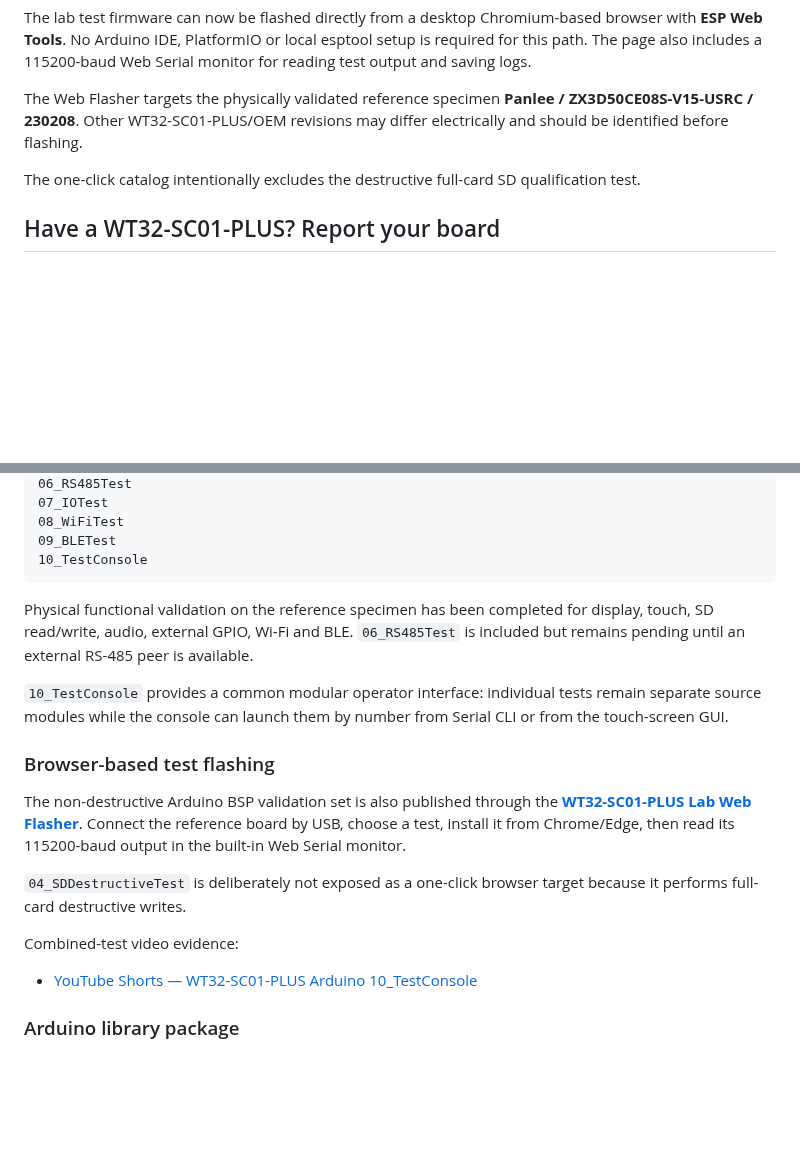
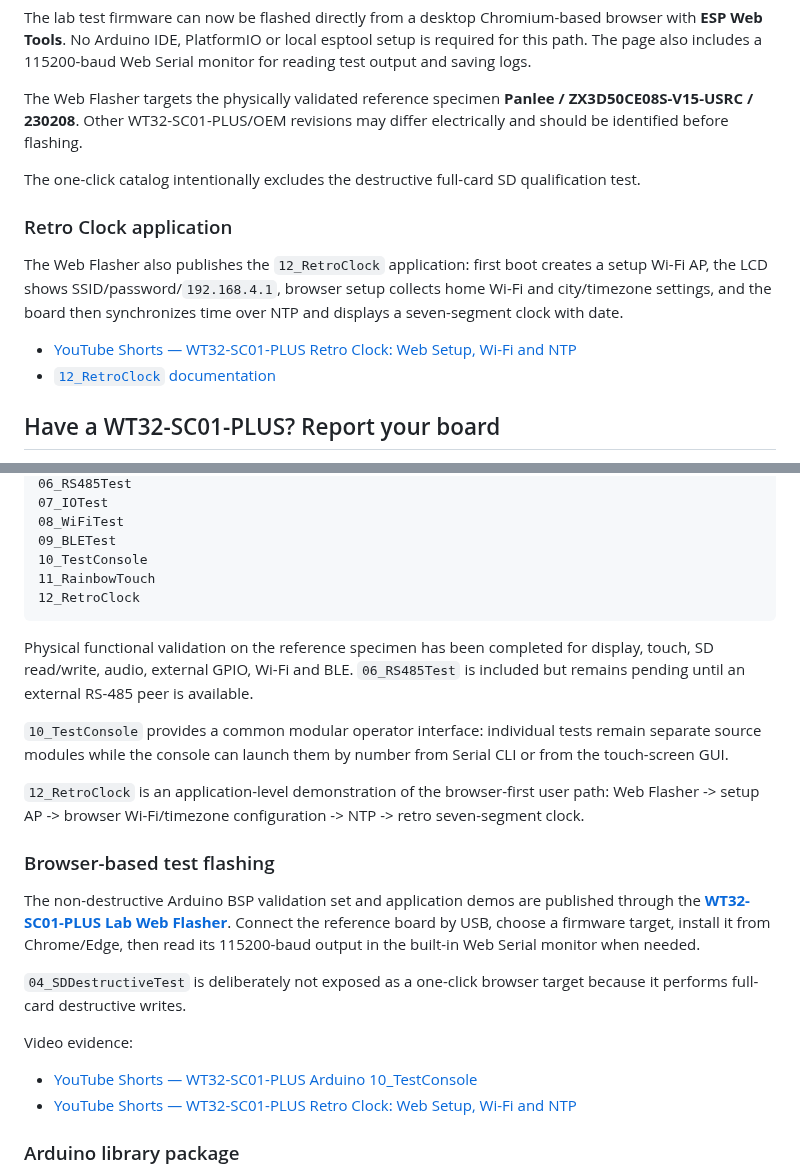
Before and after one commit to AIDevelopersMonster/WT32-SC01-PLUS-Lab, a Markdown page: README.md, 2 parts joined by grey strips. Drawn GitHub-style; blank space fills up the shorter version.

Commit message:
Promote RetroClock video in root README

````diff
--- a/README.md
+++ b/README.md
@@ -13,6 +13,13 @@ The lab test firmware can now be flashed directly from a desktop Chromium-based
 The Web Flasher targets the physically validated reference specimen **Panlee / ZX3D50CE08S-V15-USRC / 230208**. Other WT32-SC01-PLUS/OEM revisions may differ electrically and should be identified before flashing.
 
 The one-click catalog intentionally excludes the destructive full-card SD qualification test.
+
+### Retro Clock application
+
+The Web Flasher also publishes the `12_RetroClock` application: first boot creates a setup Wi-Fi AP, the LCD shows SSID/password/`192.168.4.1`, browser setup collects home Wi-Fi and city/timezone settings, and the board then synchronizes time over NTP and displays a seven-segment clock with date.
+
+- [YouTube Shorts — WT32-SC01-PLUS Retro Clock: Web Setup, Wi-Fi and NTP](https://youtube.com/shorts/vJq456XD2HA)
+- [`12_RetroClock` documentation](libraries/WT32_SC01_PLUS/examples/12_RetroClock/README.md)
 
 ## Have a WT32-SC01-PLUS? Report your board
 
@@ -160,21 +167,26 @@ The current Arduino example set is:
 08_WiFiTest
 09_BLETest
 10_TestConsole
+11_RainbowTouch
+12_RetroClock
 ```
 
 Physical functional validation on the reference specimen has been completed for display, touch, SD read/write, audio, external GPIO, Wi-Fi and BLE. `06_RS485Test` is included but remains pending until an external RS-485 peer is available.
 
 `10_TestConsole` provides a common modular operator interface: individual tests remain separate source modules while the console can launch them by number from Serial CLI or from the touch-screen GUI.
 
+`12_RetroClock` is an application-level demonstration of the browser-first user path: Web Flasher -> setup AP -> browser Wi-Fi/timezone configuration -> NTP -> retro seven-segment clock.
+
 ### Browser-based test flashing
 
-The non-destructive Arduino BSP validation set is also published through the **[WT32-SC01-PLUS Lab Web Flasher](https://aidevelopersmonster.github.io/WT32-SC01-PLUS-Lab/)**. Connect the reference board by USB, choose a test, install it from Chrome/Edge, then read its 115200-baud output in the built-in Web Serial monitor.
+The non-destructive Arduino BSP validation set and application demos are published through the **[WT32-SC01-PLUS Lab Web Flasher](https://aidevelopersmonster.github.io/WT32-SC01-PLUS-Lab/)**. Connect the reference board by USB, choose a firmware target, install it from Chrome/Edge, then read its 115200-baud output in the built-in Web Serial monitor when needed.
 
 `04_SDDestructiveTest` is deliberately not exposed as a one-click browser target because it performs full-card destructive writes.
 
-Combined-test video evidence:
+Video evidence:
 
 - [YouTube Shorts — WT32-SC01-PLUS Arduino 10_TestConsole](https://youtube.com/shorts/vCfhNmuI3KY)
+- [YouTube Shorts — WT32-SC01-PLUS Retro Clock: Web Setup, Wi-Fi and NTP](https://youtube.com/shorts/vJq456XD2HA)
 
 ### Arduino library package
 
````
